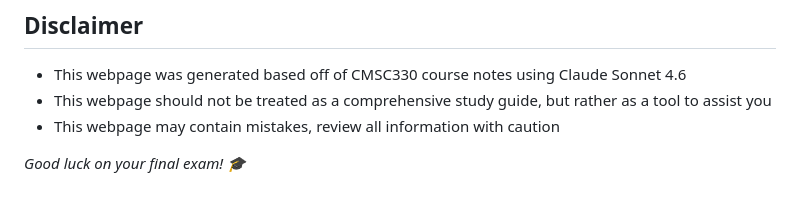
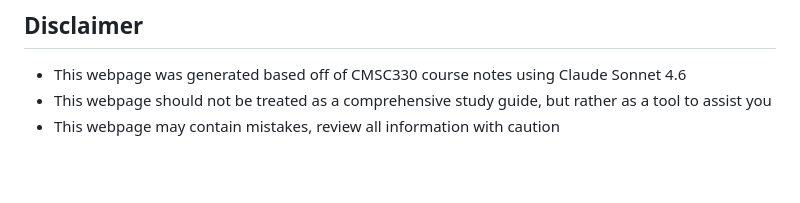
Before and after one commit to jaypab29/cmsc330-final-exam-review, a Markdown page: README.md, the part around the change. Rendered like a GitHub page; blank space fills up the shorter version.

Commit message:
Remove duplicate disclaimer line in README

```diff
--- a/README.md
+++ b/README.md
@@ -96,5 +96,3 @@ Or view it directly on the Render link listed at the top of this page.
 - This webpage was generated based off of CMSC330 course notes using Claude Sonnet 4.6
 - This webpage should not be treated as a comprehensive study guide, but rather as a tool to assist you
 - This webpage may contain mistakes, review all information with caution
-
-*Good luck on your final exam! 🎓*
```
